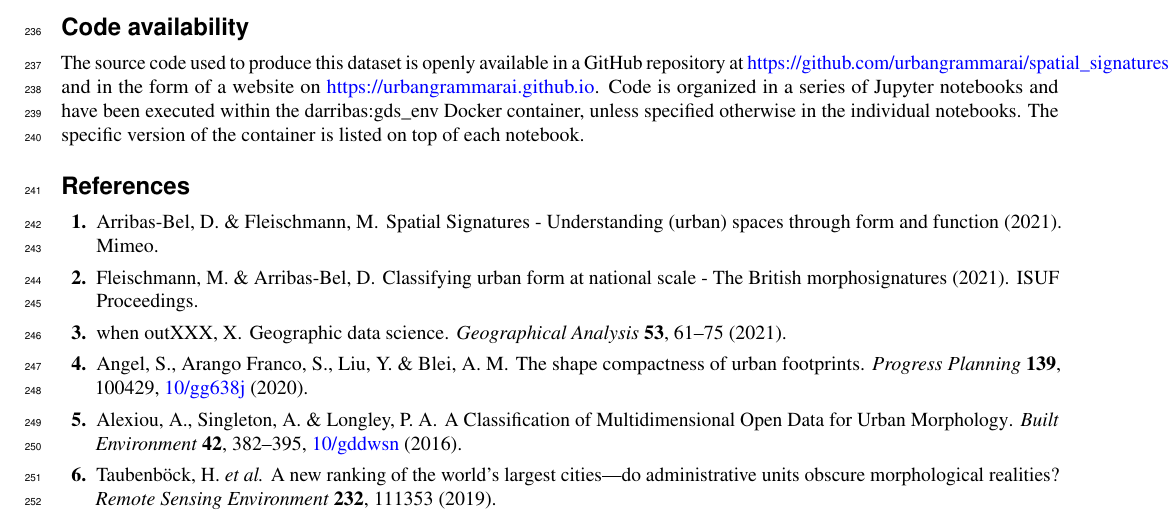
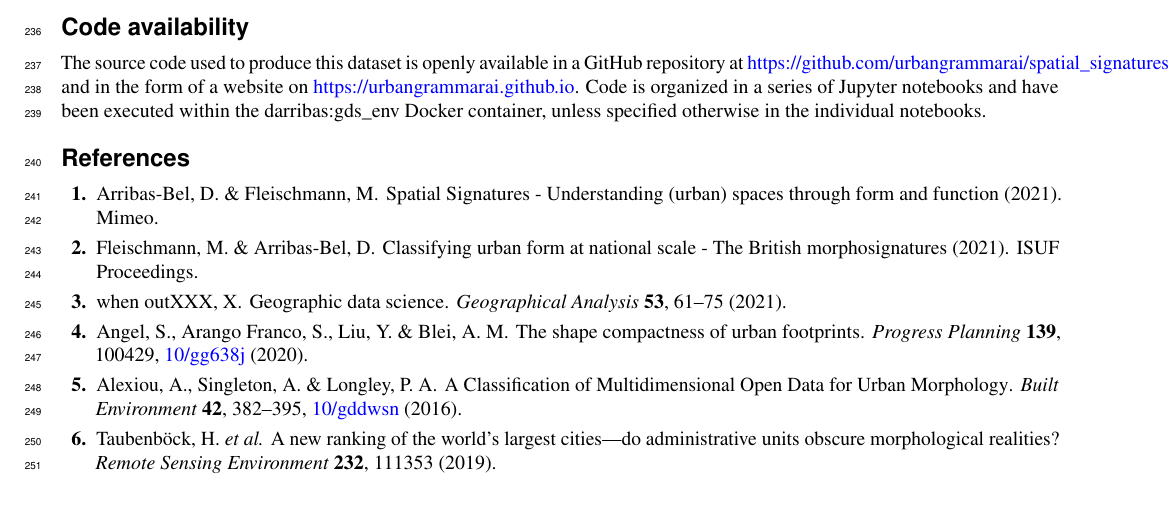
Before and after one commit to urbangrammarai/scientific_data, a LaTeX paper (scientific_data.tex): part of page 10 of 11, cut so that both start at the same text. Compiled offline with pdfLaTeX.

Commit message:
remove version note

```diff
--- a/scientific_data.tex
+++ b/scientific_data.tex
@@ -129,8 +129,7 @@ and in the form of a website on
 \hyperlink{https://urbangrammarai.github.io}{https://urbangrammarai.github.io}.
 Code is
 organized in a series of Jupyter notebooks and have been executed within the darribas:gds\_env
-Docker container, unless specified otherwise in the individual notebooks. The specific version
-of the container is listed on top of each notebook.
+Docker container, unless specified otherwise in the individual notebooks.
 
 \bibliography{refs}
 
```
